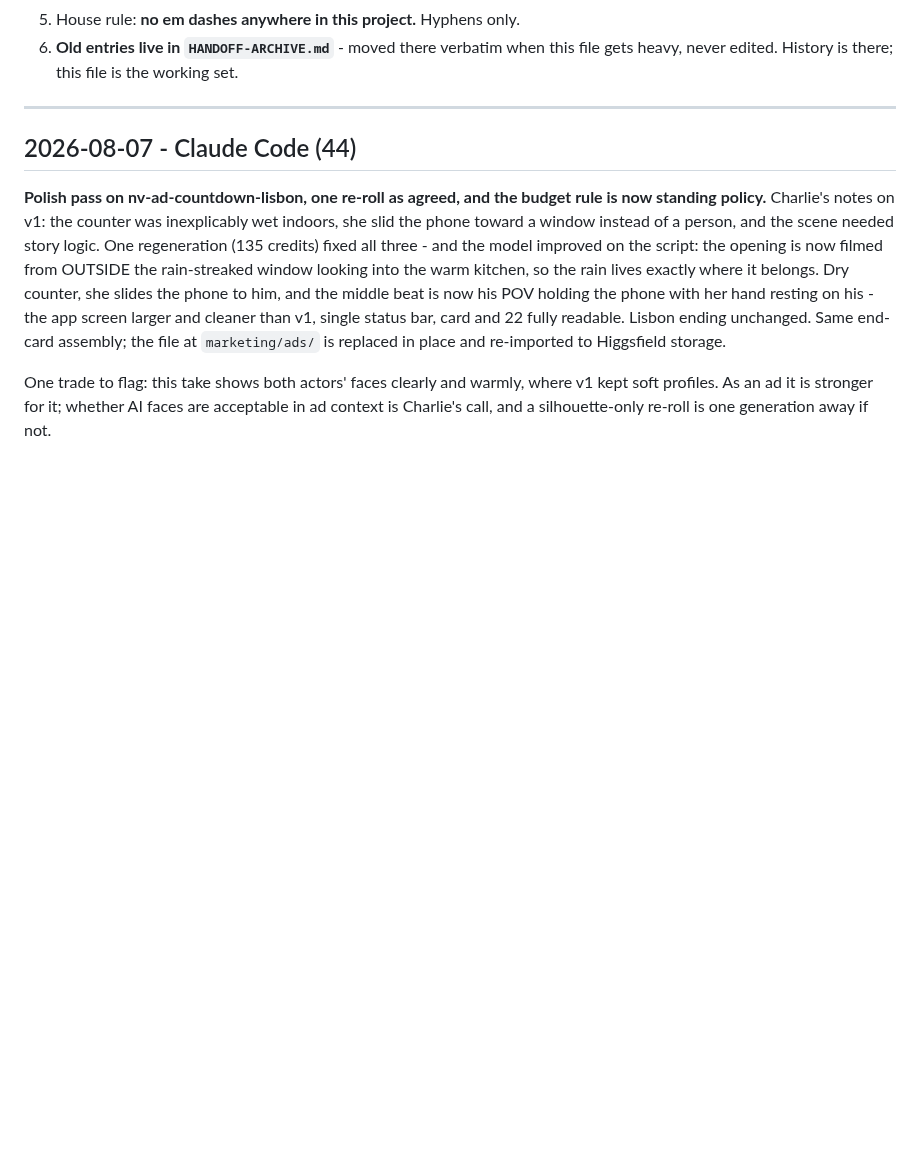
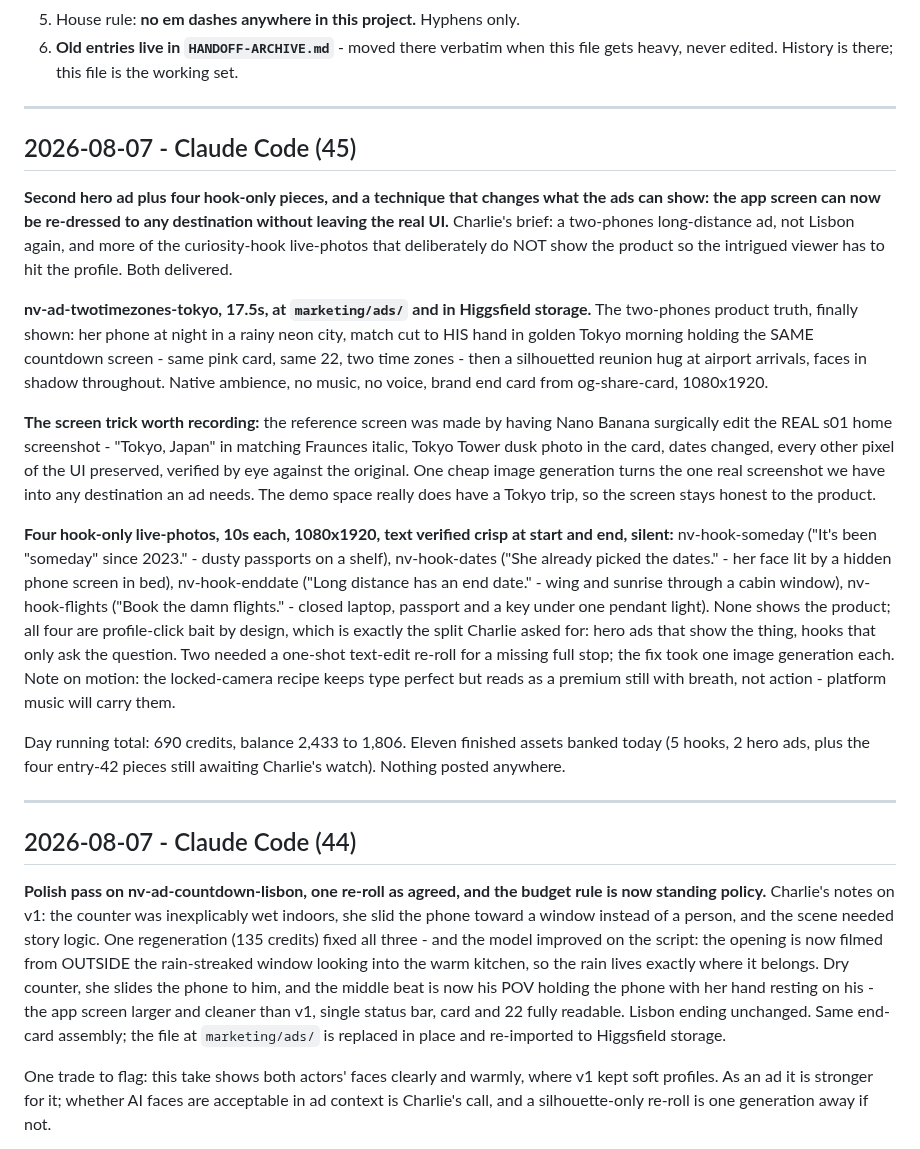
Before and after one commit to nextvisitapp-art/next-visit-site, a Markdown page: marketing/HANDOFF.md, the part around the change. Drawn GitHub-style; blank space fills up the shorter version.

Commit message:
Handoff 45: two-timezones Tokyo ad, four hook pieces, screen re-dress technique

```diff
--- a/marketing/HANDOFF.md
+++ b/marketing/HANDOFF.md
@@ -28,6 +28,52 @@ the numbers said, and what is open.
 6. **Old entries live in `HANDOFF-ARCHIVE.md`** - moved there verbatim when
    this file gets heavy, never edited. History is there; this file is the
    working set.
+
+---
+
+## 2026-08-07 - Claude Code (45)
+
+**Second hero ad plus four hook-only pieces, and a technique that changes
+what the ads can show: the app screen can now be re-dressed to any
+destination without leaving the real UI.** Charlie's brief: a two-phones
+long-distance ad, not Lisbon again, and more of the curiosity-hook
+live-photos that deliberately do NOT show the product so the intrigued
+viewer has to hit the profile. Both delivered.
+
+**nv-ad-twotimezones-tokyo, 17.5s, at `marketing/ads/` and in Higgsfield
+storage.** The two-phones product truth, finally shown: her phone at
+night in a rainy neon city, match cut to HIS hand in golden Tokyo
+morning holding the SAME countdown screen - same pink card, same 22,
+two time zones - then a silhouetted reunion hug at airport arrivals,
+faces in shadow throughout. Native ambience, no music, no voice, brand
+end card from og-share-card, 1080x1920.
+
+**The screen trick worth recording:** the reference screen was made by
+having Nano Banana surgically edit the REAL s01 home screenshot -
+"Tokyo, Japan" in matching Fraunces italic, Tokyo Tower dusk photo in
+the card, dates changed, every other pixel of the UI preserved,
+verified by eye against the original. One cheap image generation turns
+the one real screenshot we have into any destination an ad needs. The
+demo space really does have a Tokyo trip, so the screen stays honest to
+the product.
+
+**Four hook-only live-photos, 10s each, 1080x1920, text verified crisp
+at start and end, silent:** nv-hook-someday ("It's been \"someday\"
+since 2023." - dusty passports on a shelf), nv-hook-dates ("She already
+picked the dates." - her face lit by a hidden phone screen in bed),
+nv-hook-enddate ("Long distance has an end date." - wing and sunrise
+through a cabin window), nv-hook-flights ("Book the damn flights." -
+closed laptop, passport and a key under one pendant light). None shows
+the product; all four are profile-click bait by design, which is
+exactly the split Charlie asked for: hero ads that show the thing, hooks
+that only ask the question. Two needed a one-shot text-edit re-roll for
+a missing full stop; the fix took one image generation each. Note on
+motion: the locked-camera recipe keeps type perfect but reads as a
+premium still with breath, not action - platform music will carry them.
+
+Day running total: 690 credits, balance 2,433 to 1,806. Eleven finished
+assets banked today (5 hooks, 2 hero ads, plus the four entry-42 pieces
+still awaiting Charlie's watch). Nothing posted anywhere.
 
 ---
 
```
